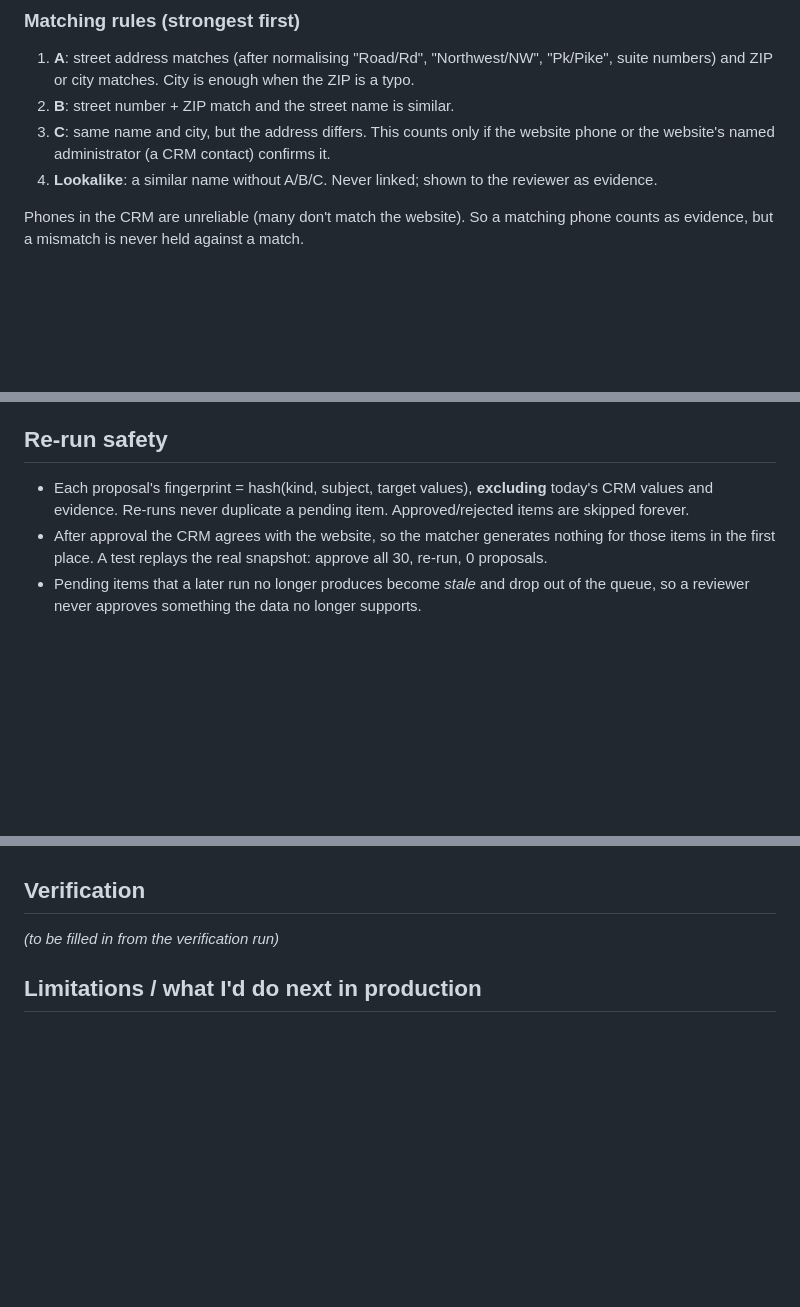
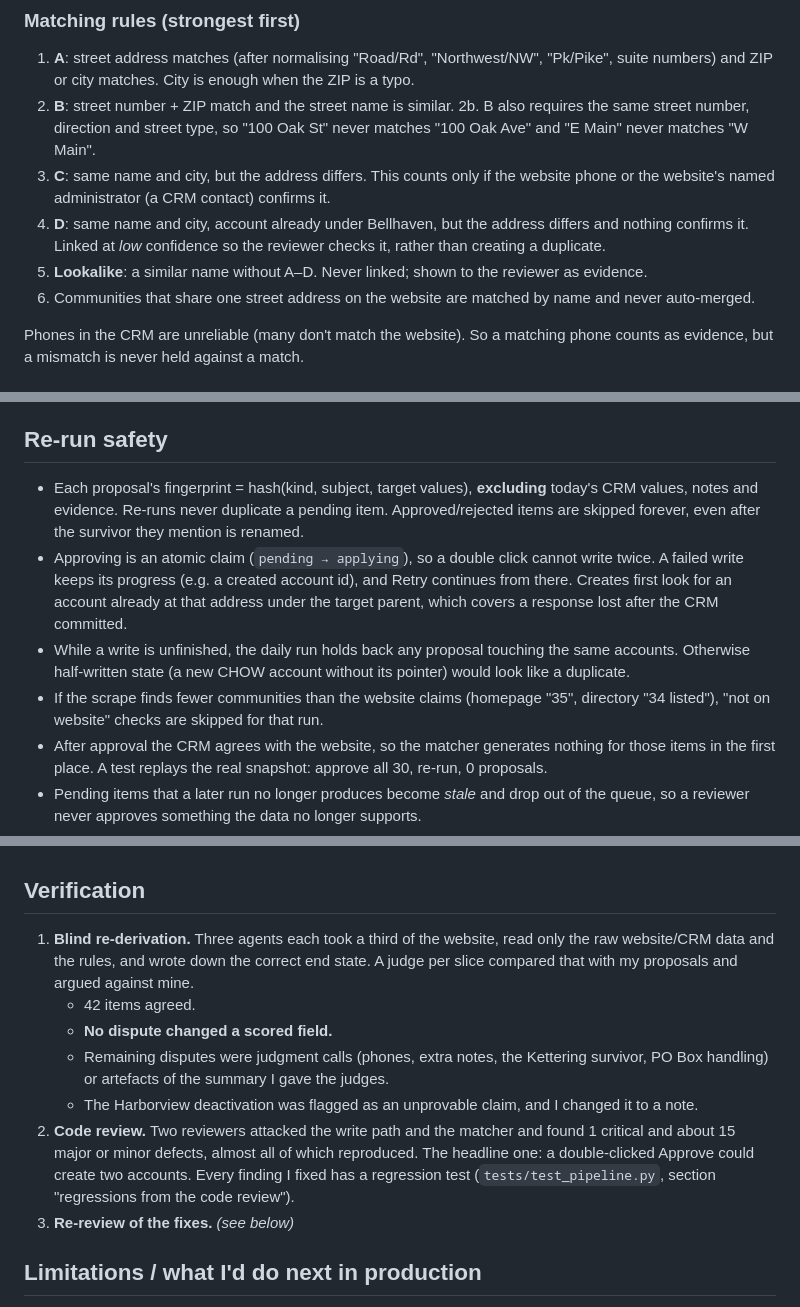
Before and after one commit to himanshugargnmims-cyber/Himanshu, a Markdown page: bellhaven-crm-sync/WRITEUP.md, 3 parts joined by grey strips. GitHub-like rendering; blank space fills up the shorter version.

Commit message:
Update writeup: revised operator decision, verification results, re-run safety details
Co-Authored-By: Claude Opus 5.5 <noreply@anthropic.com>
Claude-Session: https://claude.ai/code/session_01Q5fMxpv1hme4Na5nPkN4vR

```diff
--- a/bellhaven-crm-sync/WRITEUP.md
+++ b/bellhaven-crm-sync/WRITEUP.md
@@ -30,8 +30,11 @@ The website lists 35 communities; the CRM has 121 accounts (6 parent companies).
 
 1. **A**: street address matches (after normalising "Road/Rd", "Northwest/NW", "Pk/Pike", suite numbers) and ZIP or city matches. City is enough when the ZIP is a typo.
 2. **B**: street number + ZIP match and the street name is similar.
+2b. B also requires the same street number, direction and street type, so "100 Oak St" never matches "100 Oak Ave" and "E Main" never matches "W Main".
 3. **C**: same name and city, but the address differs. This counts only if the website phone or the website's named administrator (a CRM contact) confirms it.
-4. **Lookalike**: a similar name without A/B/C. Never linked; shown to the reviewer as evidence.
+4. **D**: same name and city, account already under Bellhaven, but the address differs and nothing confirms it. Linked at *low* confidence so the reviewer checks it, rather than creating a duplicate.
+5. **Lookalike**: a similar name without A–D. Never linked; shown to the reviewer as evidence.
+6. Communities that share one street address on the website are matched by name and never auto-merged.
 
 Phones in the CRM are unreliable (many don't match the website). So a matching phone counts as evidence, but a mismatch is never held against a match.
 
@@ -66,7 +69,10 @@ Phones in the CRM are unreliable (many don't match the website). So a matching p
 
 ## Re-run safety
 
-- Each proposal's fingerprint = hash(kind, subject, target values), **excluding** today's CRM values and evidence. Re-runs never duplicate a pending item. Approved/rejected items are skipped forever.
+- Each proposal's fingerprint = hash(kind, subject, target values), **excluding** today's CRM values, notes and evidence. Re-runs never duplicate a pending item. Approved/rejected items are skipped forever, even after the survivor they mention is renamed.
+- Approving is an atomic claim (`pending → applying`), so a double click cannot write twice. A failed write keeps its progress (e.g. a created account id), and Retry continues from there. Creates first look for an account already at that address under the target parent, which covers a response lost after the CRM committed.
+- While a write is unfinished, the daily run holds back any proposal touching the same accounts. Otherwise half-written state (a new CHOW account without its pointer) would look like a duplicate.
+- If the scrape finds fewer communities than the website claims (homepage "35", directory "34 listed"), "not on website" checks are skipped for that run.
 - After approval the CRM agrees with the website, so the matcher generates nothing for those items in the first place. A test replays the real snapshot: approve all 30, re-run, 0 proposals.
 - Pending items that a later run no longer produces become *stale* and drop out of the queue, so a reviewer never approves something the data no longer supports.
 - If a scrape returns fewer than half of the last run's locations, the run aborts. Otherwise an outage would flag every account "not on website".
@@ -90,7 +96,13 @@ Phones in the CRM are unreliable (many don't match the website). So a matching p
 
 ## Verification
 
-_(to be filled in from the verification run)_
+1. **Blind re-derivation.** Three agents each took a third of the website, read only the raw website/CRM data and the rules, and wrote down the correct end state. A judge per slice compared that with my proposals and argued against mine.
+   - 42 items agreed.
+   - **No dispute changed a scored field.**
+   - Remaining disputes were judgment calls (phones, extra notes, the Kettering survivor, PO Box handling) or artefacts of the summary I gave the judges.
+   - The Harborview deactivation was flagged as an unprovable claim, and I changed it to a note.
+2. **Code review.** Two reviewers attacked the write path and the matcher and found 1 critical and about 15 major or minor defects, almost all of which reproduced. The headline one: a double-clicked Approve could create two accounts. Every finding I fixed has a regression test (`tests/test_pipeline.py`, section "regressions from the code review").
+3. **Re-review of the fixes.** _(see below)_
 
 ## Limitations / what I'd do next in production
 
```
Also changed, not shown: other parts of bellhaven-crm-sync/WRITEUP.md (+3 -3 lines).
